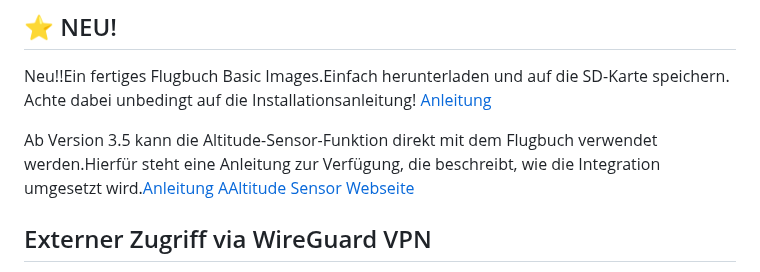
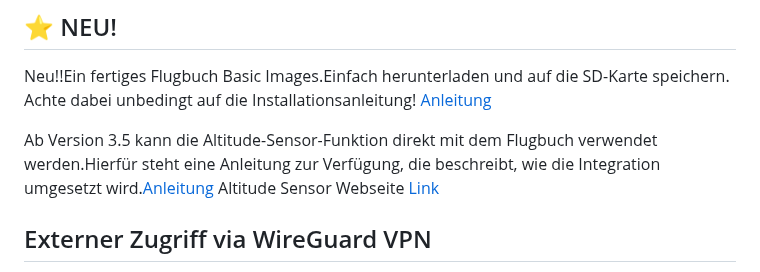
Before and after one commit to stephanflug/digitales-Flugbuch, a Markdown page: README.md, the part around the change. GitHub-like rendering.

```diff
--- a/README.md
+++ b/README.md
@@ -29,7 +29,7 @@ Neu!!Ein fertiges Flugbuch Basic Images.Einfach herunterladen und auf die SD-Kar
 
 Ab Version 3.5 kann die Altitude-Sensor-Funktion direkt mit dem Flugbuch verwendet werden.Hierfür steht eine Anleitung zur Verfügung, die beschreibt, wie die Integration umgesetzt wird.<a href="https://github.com/stephanflug/digitales-Flugbuch/blob/main/Dokumentation/FlugBuch/RFID%20Flugbuch/Altitude%20Sensor%20beim%20Flugbuch%20einbindenV1.0.pdf
 " target="_blank">Anleitung</a>
-[AAltitude Sensor Webseite](https://github.com/stephanflug/AltitudeSensor)
+Altitude Sensor Webseite [Link](https://github.com/stephanflug/AltitudeSensor)
 
 ##  Externer Zugriff via WireGuard VPN
 
```
